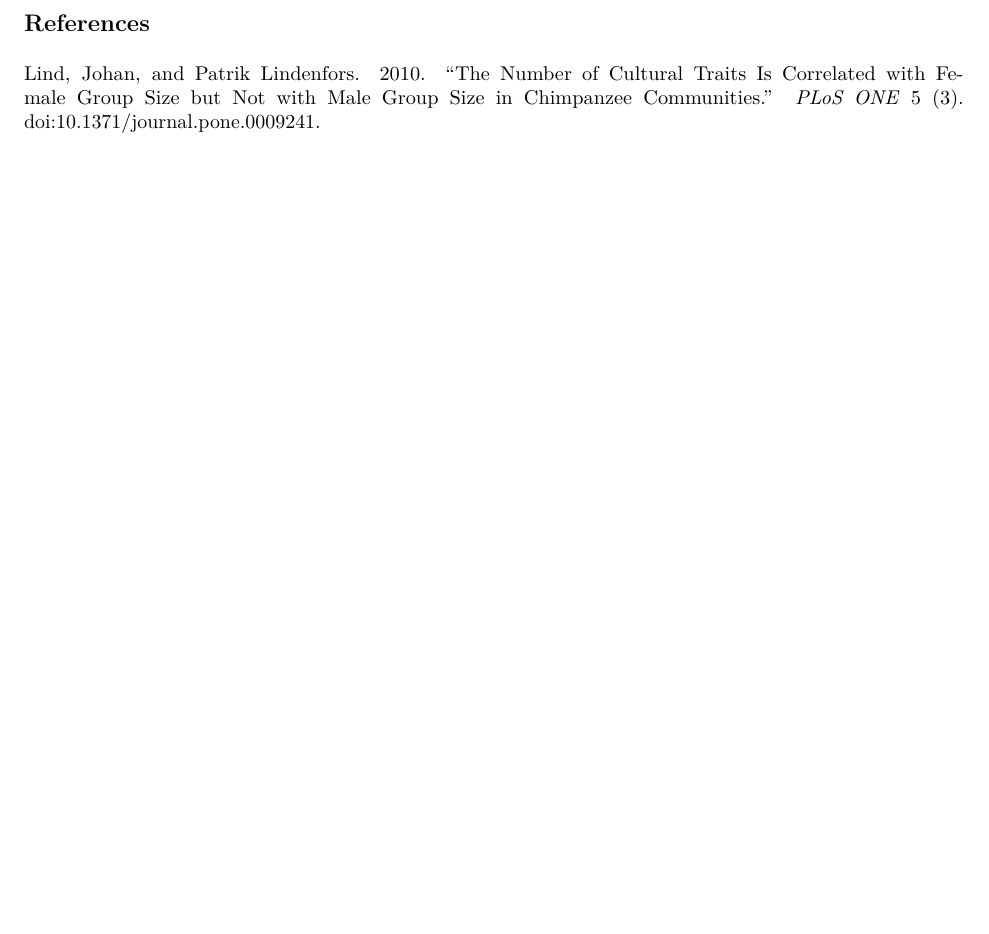
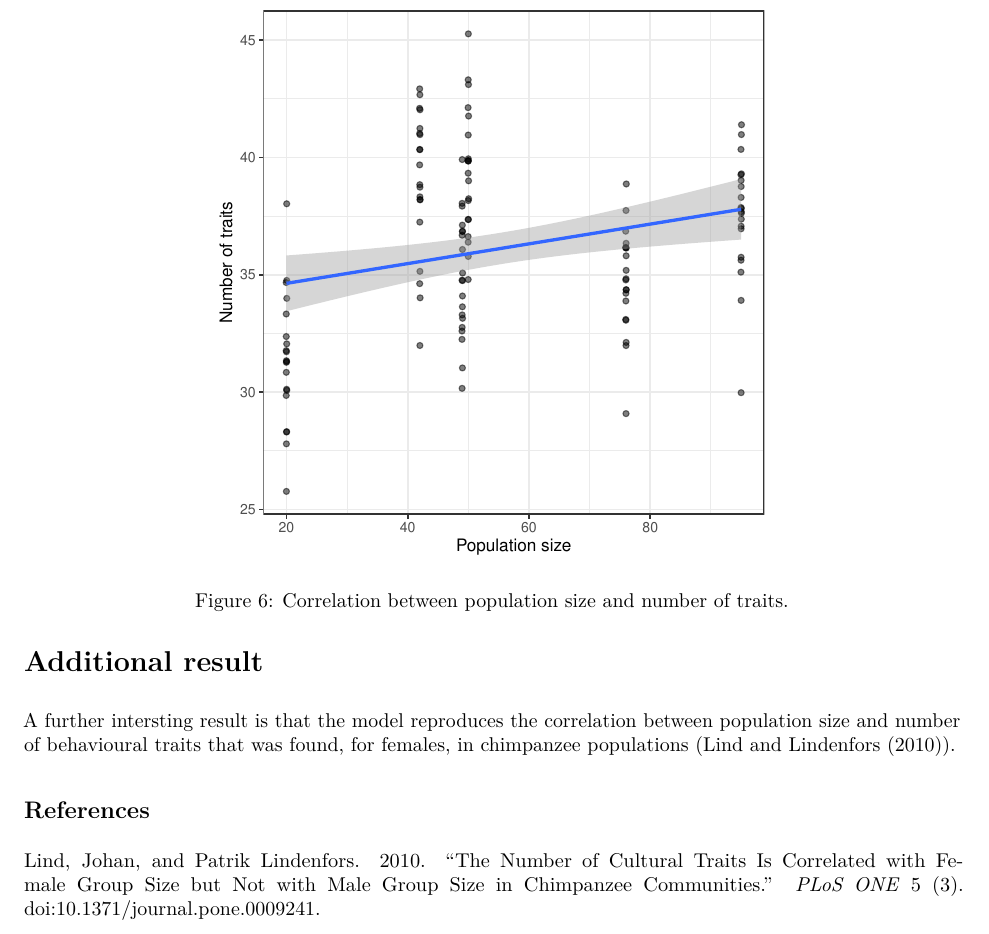
Before and after one commit to albertoacerbi/oranzees, an R Markdown document (model-description.Rmd): part of page 7 of 7, cut at the place of the change, the shorter picture padded with empty space. The pictures show the output file model-description.pdf that the author committed with the source.

Commit message:
added correlation pop size / behavioural repertoire size

```diff
--- a/model-description.Rmd
+++ b/model-description.Rmd
@@ -3,9 +3,9 @@ title: "Oranzees model description"
 author: "Alberto Acerbi"
 link-citations: yes
 output:
-  html_document:
   pdf_document:
     fig_caption: yes
+  html_document:
 bibliography: biblio.bib
 ---
 
@@ -153,5 +153,12 @@ Finally, we study the effect of the parameter *S* (proportion of socially-mediat
 
 !["Cultural" behaviours in oranzees, varying the probability of socially-mediated innovations.\label{fig5} ](sims_for_ms/figures/figure_3.pdf){width=100%}
 
+***
+
+# Additional result
+
+A further intersting result is that the model reproduces the correlation between population size and number of behavioural traits that was found, for females, in chimpanzee populations (@lind_number_2010).
+
+![Correlation between population size and number of traits.\label{fig6} ](sims_for_ms/figures/figure_2_extra.pdf){width=60%}
 
 ## References
```
Also changed, not shown: model-description.pdf.
